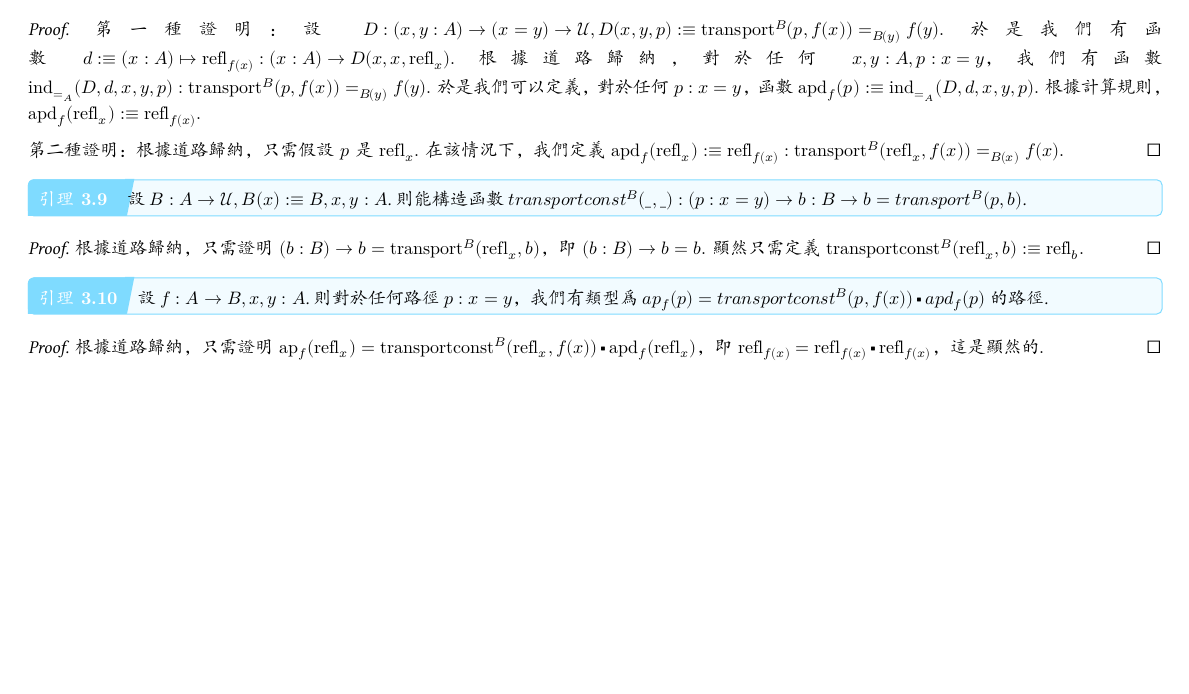
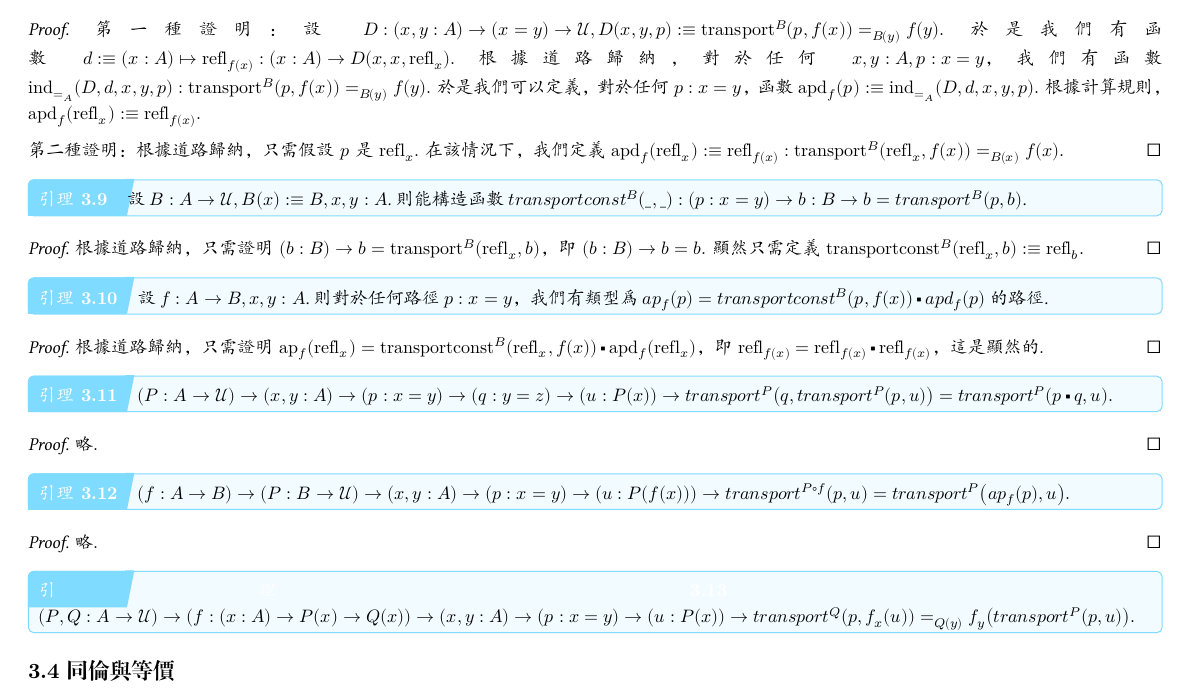
Before and after one commit to jojoid/HoTT, a Typst document (hott.typ): part of page 13 of 13, cut so that both start at the same text, the shorter picture padded with empty space. The pictures show the PDF file hott.pdf that the author committed with the source.

Commit message:
位於分支 main  您的分支與上游分支 'origin/main' 一致。
 要提交的變更：
	修改：     hott.pdf
	修改：     hott.typ

```diff
--- a/hott.typ
+++ b/hott.typ
@@ -910,3 +910,25 @@
 #proof[
   根據道路歸納，只需證明 $op("ap"_f) ("refl"_x) = op("transportconst"^B) ("refl"_x, f(x)) op(square.filled.tiny) op("apd"_f) ("refl"_x)$，即 $"refl"_(f(x)) = "refl"_(f(x)) op(square.filled.tiny) "refl"_(f(x))$，這是顯然的.
 ]
+
+#lemma[
+  $(P: A -> cal(U)) -> (x, y : A) -> (p: x = y) -> (q: y = z) -> (u: P(x)) -> op("transport"^P) (q, op("transport"^P) (p, u)) = op("transport"^P) (p op(square.filled.tiny) q, u).$
+]
+
+#proof[
+  略.
+]
+
+#lemma[
+  $(f: A -> B) -> (P: B -> cal(U)) -> (x, y : A) -> (p: x = y) -> (u: P(f(x))) -> op("transport"^(P compose f)) (p, u) = op("transport"^P) (op("ap"_f) (p), u).$
+]
+
+#proof[
+  略.
+]
+
+#lemma[
+  $(P, Q : A -> cal(U)) -> (f: (x: A) -> P(x) -> Q(x)) -> (x, y : A) -> (p: x = y) -> (u: P(x)) -> op("transport"^Q) (p, f_x (u)) scripts(=)_(Q(y)) f_y (op("transport"^P) (p, u)).$
+]
+
+== *同倫與等價*
```
Also changed, not shown: hott.pdf.
